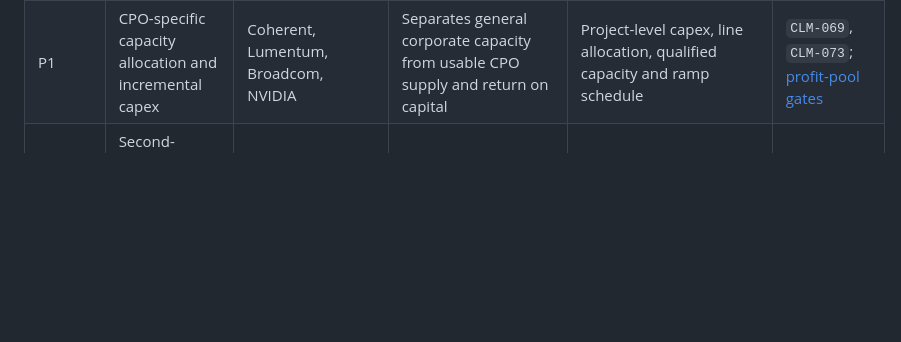
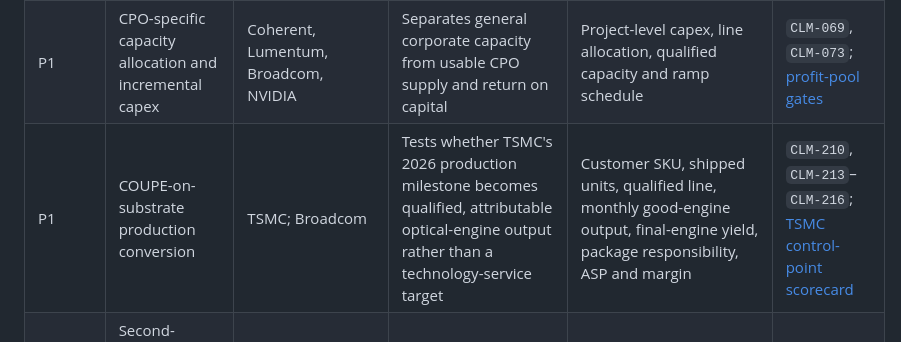
Before and after one commit to Nur-Alp/cpo-research-private, a Markdown page: 08-model/evidence-gate-register.md, the part around the change. Rendered like a GitHub page; blank space fills up the shorter version.

Commit message:
Add TSMC COUPE production conversion gate

```diff
--- a/08-model/evidence-gate-register.md
+++ b/08-model/evidence-gate-register.md
@@ -20,6 +20,7 @@ This register translates the unresolved fields in the company dossiers into audi
 | P1 | Delivered optical power after splitters, connectors and fibre attach | External laser / ELSFP architectures | Tests whether high-power laser headlines survive the complete distribution path | Multi-channel loss distribution over temperature and life without lab-only amplification | `CLM-106`, `CLM-108`; [laser benchmark](../03-components/laser-architecture-benchmark.md) |
 | P1 | Laser lifetime, redundancy and replaceability at the engine boundary | Lumentum, Coherent, external-light CPO | Determines warranty inventory and whether ELSFP serviceability has economic value | Accelerated-life qualification, field failure distribution, spare policy and MTTR | `CLM-107`, `CLM-114`; [external-light boundary](../03-components/external-light-serviceability-boundary.md) |
 | P1 | CPO-specific capacity allocation and incremental capex | Coherent, Lumentum, Broadcom, NVIDIA | Separates general corporate capacity from usable CPO supply and return on capital | Project-level capex, line allocation, qualified capacity and ramp schedule | `CLM-069`, `CLM-073`; [profit-pool gates](optical-engine-profit-pool-input-gates.md) |
+| P1 | COUPE-on-substrate production conversion | TSMC; Broadcom | Tests whether TSMC's 2026 production milestone becomes qualified, attributable optical-engine output rather than a technology-service target | Customer SKU, shipped units, qualified line, monthly good-engine output, final-engine yield, package responsibility, ASP and margin | `CLM-210`, `CLM-213`–`CLM-216`; [TSMC control-point scorecard](../07-companies/leader-scorecard.md) |
 | P1 | Second-source status, cancellation protection and price-down terms | All suppliers | Tests durable pricing power and customer bargaining risk | Contract terms, dual-qualified supplier list, backlog conversion and price schedule | `CLM-083`; supplier dossiers |
 | P2 | MOSAIC simultaneous 800G hardware and production packaging | Wide-and-slow countercase | Determines whether a non-laser architecture can cap long-run CPO pricing power | Aggregate hardware demo, microLED/CMOS yield, fibre termination, reliability and customer evidence | `CLM-116`–`CLM-119`; [MOSAIC countercase](../02-architecture/mosaic-microled-countercase.md) |
 | P2 | Accelerator optical-I/O customer qualification and revenue conversion | Marvell/Celestial, Ayar, Lightmatter | Separates strategic option value from scale-up production economics | Named XPU/customer, shipped units, product margin and reported revenue | `CLM-085`, `CLM-094`–`CLM-096`; [Marvell dossier](../07-companies/marvell-celestial-accelerator-optical-io-dossier.md) |
```
